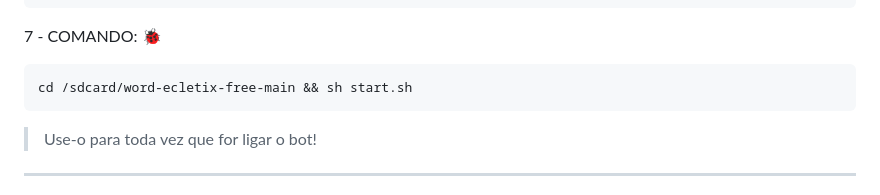
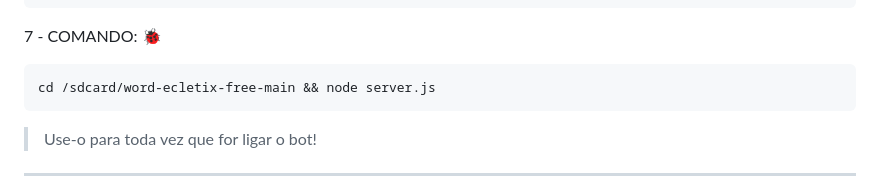
Before and after one commit to Luanzindesenvolve/Word-Eletrix, a Markdown page: README.md, the part around the change. Rendered like a GitHub page.

`````diff
--- a/README.md
+++ b/README.md
@@ -71,7 +71,7 @@ npm install
 ````
 7 - COMANDO: 🐞
 ````bash
-cd /sdcard/word-ecletix-free-main && sh start.sh
+cd /sdcard/word-ecletix-free-main && node server.js
 ````
 > Use-o para toda vez que for ligar o bot!
 ------------------
`````
